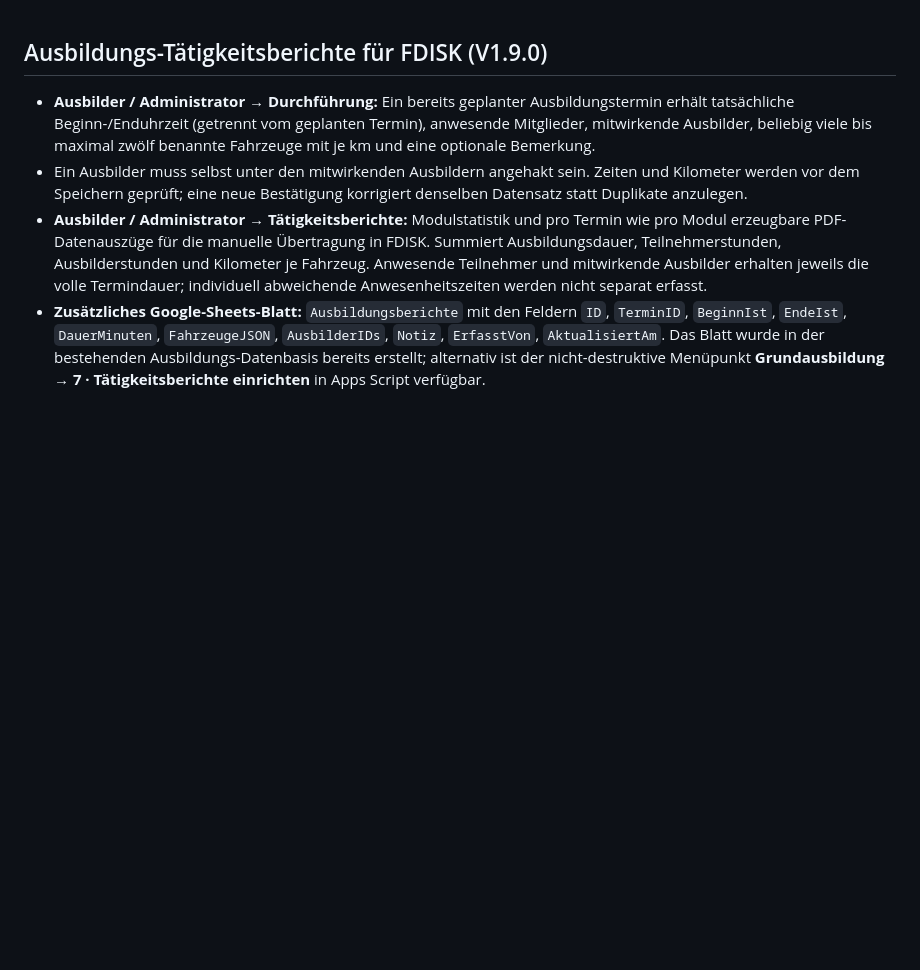
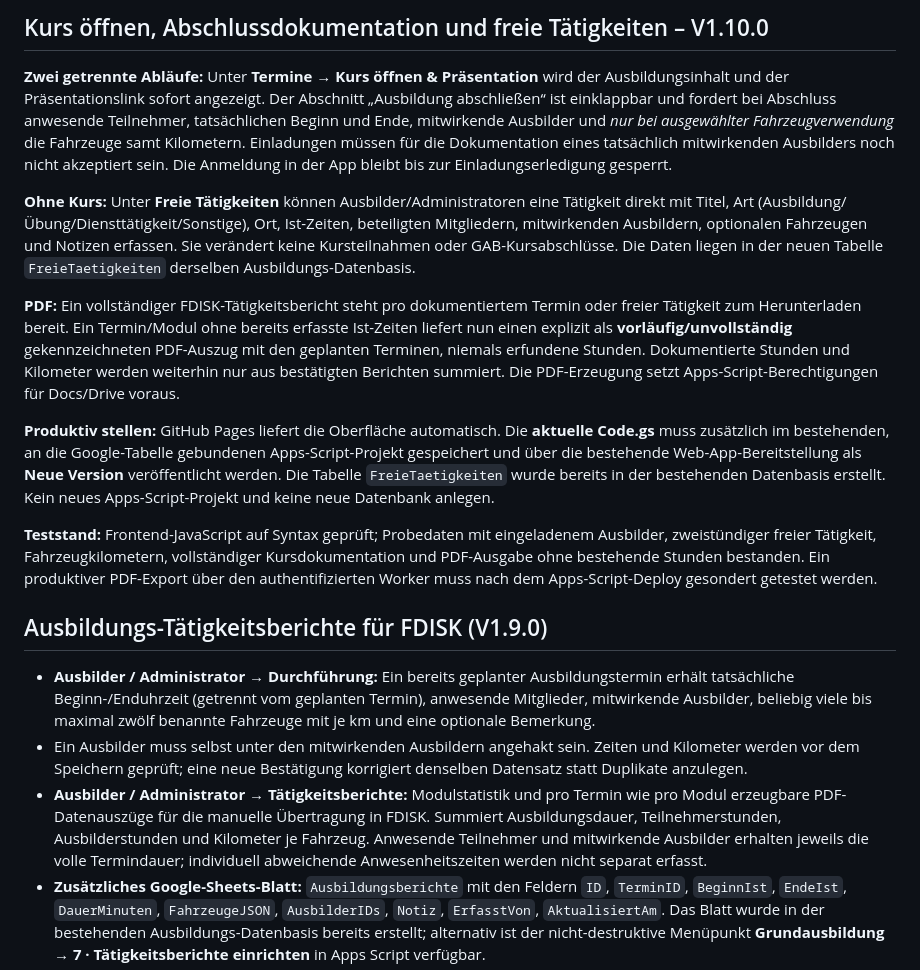
Before and after one commit to michaelmejtsky/grundausbildung, a Markdown page: README.md, the part around the change. Drawn GitHub-style; blank space fills up the shorter version.

Commit message:
Document course-first opening, invited instructors, optional vehicle questions and independent activity PDFs

```diff
--- a/README.md
+++ b/README.md
@@ -1,3 +1,15 @@
+## Kurs öffnen, Abschlussdokumentation und freie Tätigkeiten – V1.10.0
+
+**Zwei getrennte Abläufe:** Unter **Termine → Kurs öffnen & Präsentation** wird der Ausbildungsinhalt und der Präsentationslink sofort angezeigt. Der Abschnitt „Ausbildung abschließen“ ist einklappbar und fordert bei Abschluss anwesende Teilnehmer, tatsächlichen Beginn und Ende, mitwirkende Ausbilder und *nur bei ausgewählter Fahrzeugverwendung* die Fahrzeuge samt Kilometern. Einladungen müssen für die Dokumentation eines tatsächlich mitwirkenden Ausbilders noch nicht akzeptiert sein. Die Anmeldung in der App bleibt bis zur Einladungserledigung gesperrt.
+
+**Ohne Kurs:** Unter **Freie Tätigkeiten** können Ausbilder/Administratoren eine Tätigkeit direkt mit Titel, Art (Ausbildung/Übung/Diensttätigkeit/Sonstige), Ort, Ist-Zeiten, beteiligten Mitgliedern, mitwirkenden Ausbildern, optionalen Fahrzeugen und Notizen erfassen. Sie verändert keine Kursteilnahmen oder GAB-Kursabschlüsse. Die Daten liegen in der neuen Tabelle `FreieTaetigkeiten` derselben Ausbildungs-Datenbasis.
+
+**PDF:** Ein vollständiger FDISK-Tätigkeitsbericht steht pro dokumentiertem Termin oder freier Tätigkeit zum Herunterladen bereit. Ein Termin/Modul ohne bereits erfasste Ist-Zeiten liefert nun einen explizit als **vorläufig/unvollständig** gekennzeichneten PDF-Auszug mit den geplanten Terminen, niemals erfundene Stunden. Dokumentierte Stunden und Kilometer werden weiterhin nur aus bestätigten Berichten summiert. Die PDF-Erzeugung setzt Apps-Script-Berechtigungen für Docs/Drive voraus.
+
+**Produktiv stellen:** GitHub Pages liefert die Oberfläche automatisch. Die **aktuelle Code.gs** muss zusätzlich im bestehenden, an die Google-Tabelle gebundenen Apps-Script-Projekt gespeichert und über die bestehende Web-App-Bereitstellung als **Neue Version** veröffentlicht werden. Die Tabelle `FreieTaetigkeiten` wurde bereits in der bestehenden Datenbasis erstellt. Kein neues Apps-Script-Projekt und keine neue Datenbank anlegen.
+
+**Teststand:** Frontend-JavaScript auf Syntax geprüft; Probedaten mit eingeladenem Ausbilder, zweistündiger freier Tätigkeit, Fahrzeugkilometern, vollständiger Kursdokumentation und PDF-Ausgabe ohne bestehende Stunden bestanden. Ein produktiver PDF-Export über den authentifizierten Worker muss nach dem Apps-Script-Deploy gesondert getestet werden.
+
 ## Ausbildungs-Tätigkeitsberichte für FDISK (V1.9.0)
 
 - **Ausbilder / Administrator → Durchführung:** Ein bereits geplanter Ausbildungstermin erhält tatsächliche Beginn-/Enduhrzeit (getrennt vom geplanten Termin), anwesende Mitglieder, mitwirkende Ausbilder, beliebig viele bis maximal zwölf benannte Fahrzeuge mit je km und eine optionale Bemerkung.
```
